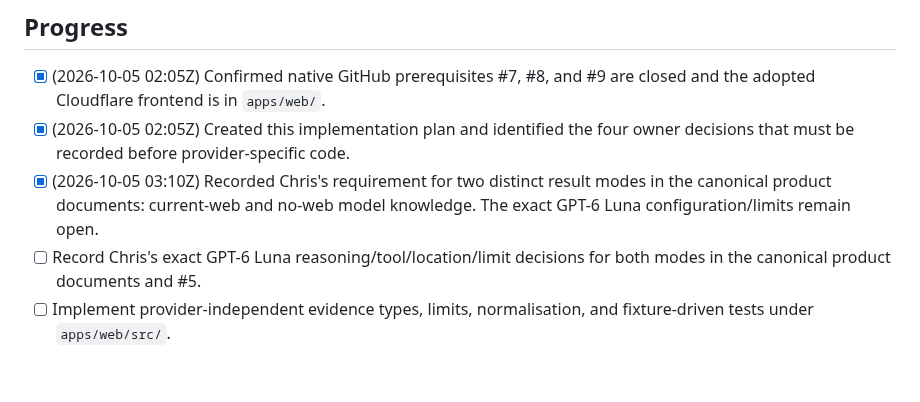
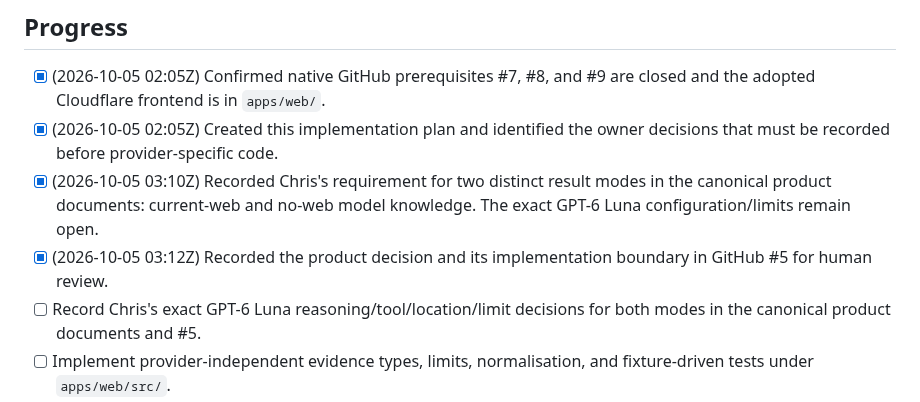
Before and after one commit to successbycs/ShortList, a Markdown page: .agent/execplans/2026-10-05-implement-ai-search-evidence.md, the part around the change. Drawn GitHub-style; blank space fills up the shorter version.

Commit message:
docs: record AI result decision

```diff
--- a/.agent/execplans/2026-10-05-implement-ai-search-evidence.md
+++ b/.agent/execplans/2026-10-05-implement-ai-search-evidence.md
@@ -21,10 +21,12 @@ record, calling an email/PDF provider, or exposing a public API route.
 - [x] (2026-10-05 02:05Z) Confirmed native GitHub prerequisites #7, #8, and
   #9 are closed and the adopted Cloudflare frontend is in `apps/web/`.
 - [x] (2026-10-05 02:05Z) Created this implementation plan and identified the
-  four owner decisions that must be recorded before provider-specific code.
+  owner decisions that must be recorded before provider-specific code.
 - [x] (2026-10-05 03:10Z) Recorded Chris's requirement for two distinct
   result modes in the canonical product documents: current-web and no-web
   model knowledge. The exact GPT-6 Luna configuration/limits remain open.
+- [x] (2026-10-05 03:12Z) Recorded the product decision and its implementation
+  boundary in GitHub #5 for human review.
 - [ ] Record Chris's exact GPT-6 Luna reasoning/tool/location/limit decisions
   for both modes in the canonical product documents and #5.
 - [ ] Implement provider-independent evidence types, limits, normalisation,
```
